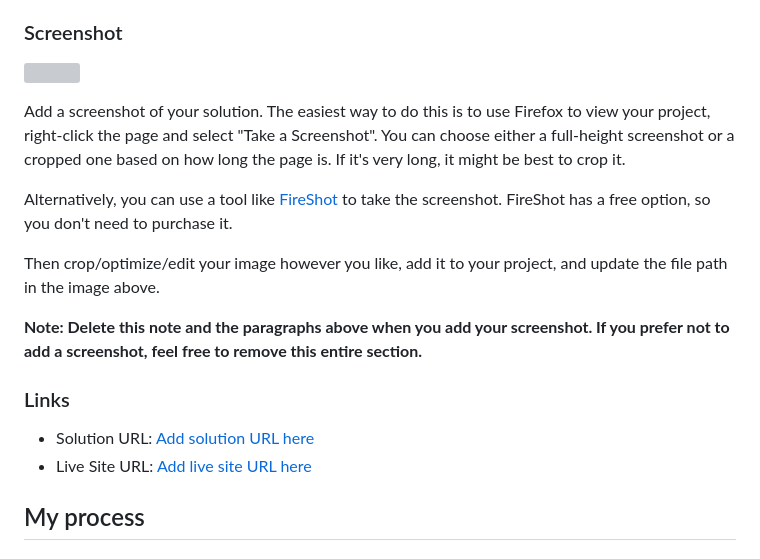
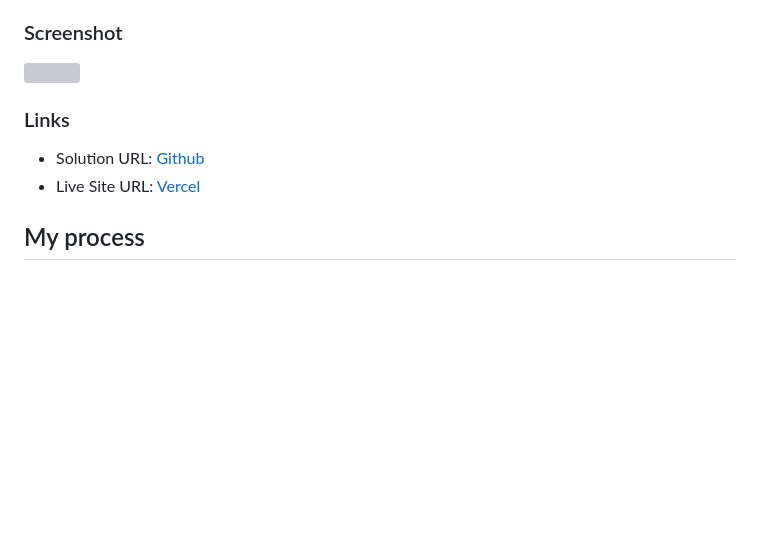
Before and after one commit to katrien-s/fe-25-003-tip-calculator-app, a Markdown page: README.md, the part around the change. Rendered like a GitHub page; blank space fills up the shorter version; grey boxes are pictures that could not be loaded.

```diff
--- a/README.md
+++ b/README.md
@@ -32,18 +32,10 @@ Users should be able to:
 
 ![](./screenshot.jpg)
 
-Add a screenshot of your solution. The easiest way to do this is to use Firefox to view your project, right-click the page and select "Take a Screenshot". You can choose either a full-height screenshot or a cropped one based on how long the page is. If it's very long, it might be best to crop it.
-
-Alternatively, you can use a tool like [FireShot](https://getfireshot.com/) to take the screenshot. FireShot has a free option, so you don't need to purchase it.
-
-Then crop/optimize/edit your image however you like, add it to your project, and update the file path in the image above.
-
-**Note: Delete this note and the paragraphs above when you add your screenshot. If you prefer not to add a screenshot, feel free to remove this entire section.**
-
 ### Links
 
-- Solution URL: [Add solution URL here](https://your-solution-url.com)
-- Live Site URL: [Add live site URL here](https://your-live-site-url.com)
+- Solution URL: [Github](https://github.com/katrien-s/fe-25-003-tip-calculator-app)
+- Live Site URL: [Vercel](https://fe-25-003-tip-calculator-app.vercel.app/)
 
 ## My process
 
```
